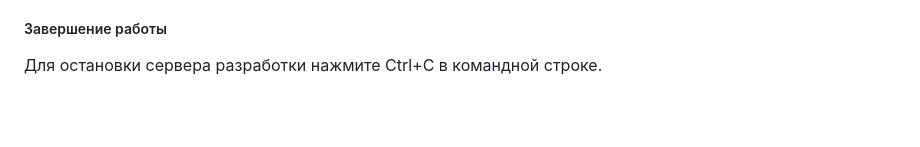
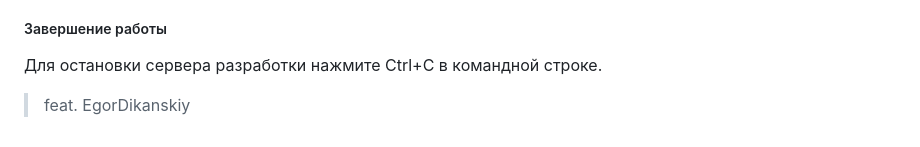
Before and after one commit to SHkipperX/SuperMegaProject, a Markdown page: README.md, the part around the change. GitHub-like rendering; blank space fills up the shorter version.

```diff
--- a/README.md
+++ b/README.md
@@ -135,3 +135,4 @@ python manage.py runserver
 ##### Завершение работы
 
 Для остановки сервера разработки нажмите Ctrl+C в командной строке.
+> feat. EgorDikanskiy
```
